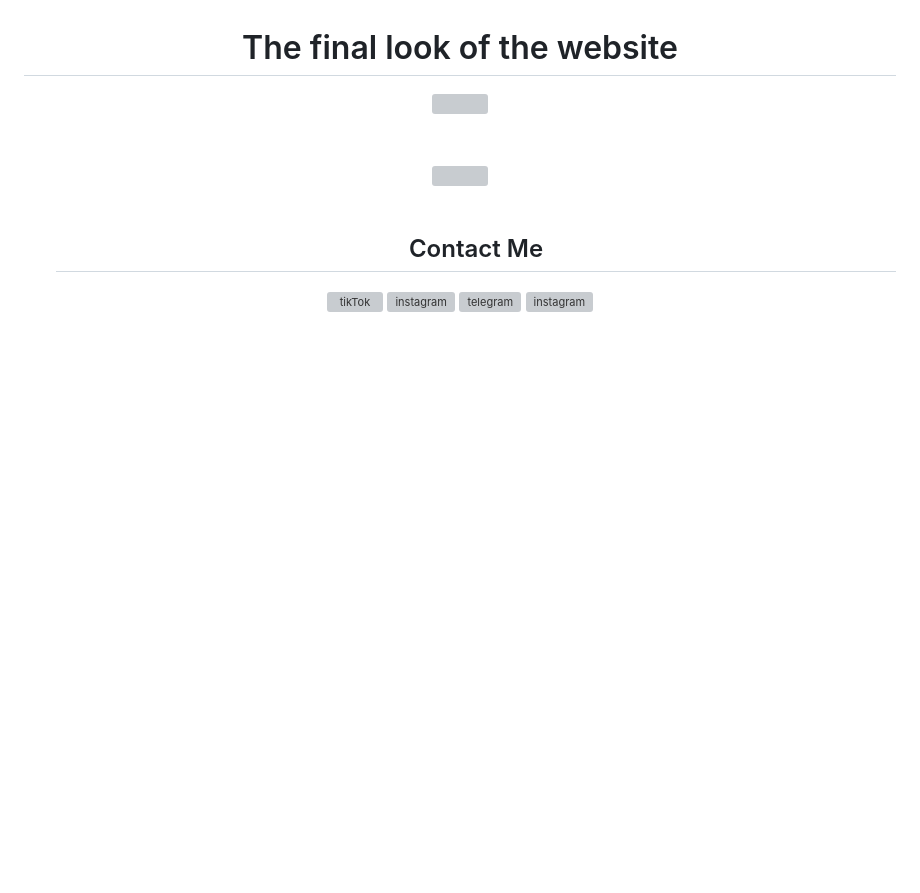
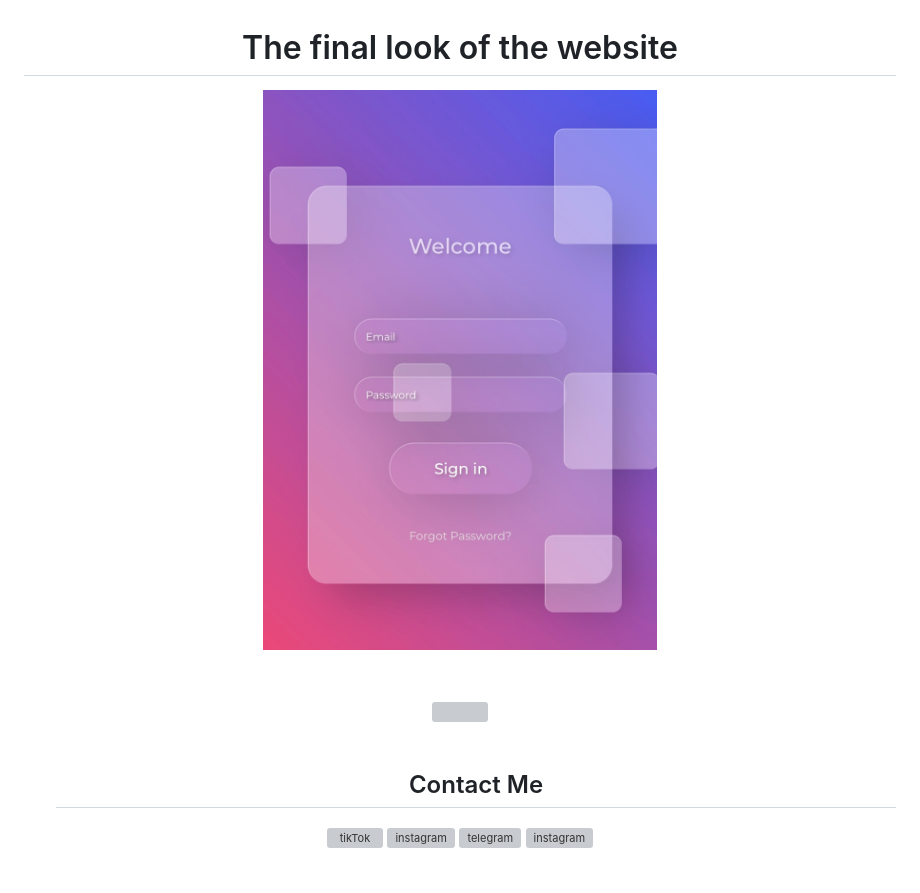
Before and after one commit to Plutotech1/Glassmorphic-Sign-in-Form___2, a Markdown page: README.md, the part around the change. Drawn GitHub-style; blank space fills up the shorter version; grey boxes are pictures that could not be loaded.

```diff
--- a/README.md
+++ b/README.md
@@ -9,7 +9,7 @@
 <div>
     <h1 align="center">The final look of the website</h1>
     <div align="center">
-        <img src="1.jpeg" width="49%">
+        <img src="https://github.com/Plutotech1/Glassmorphic-Sign-in-Form___2/blob/main/IMG_4695.jpeg" width="49%">
     </div>
 </div>
 <br /><br />
```
